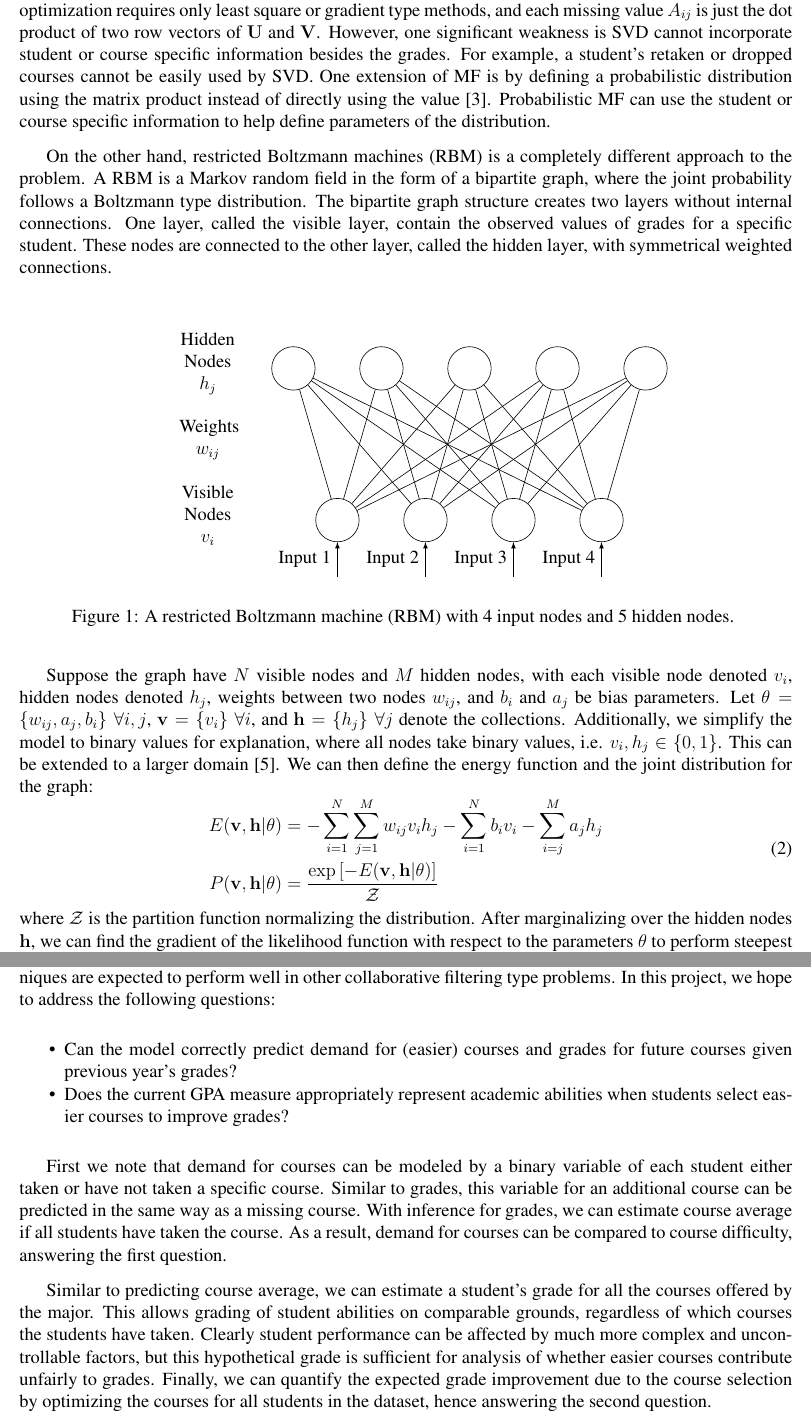
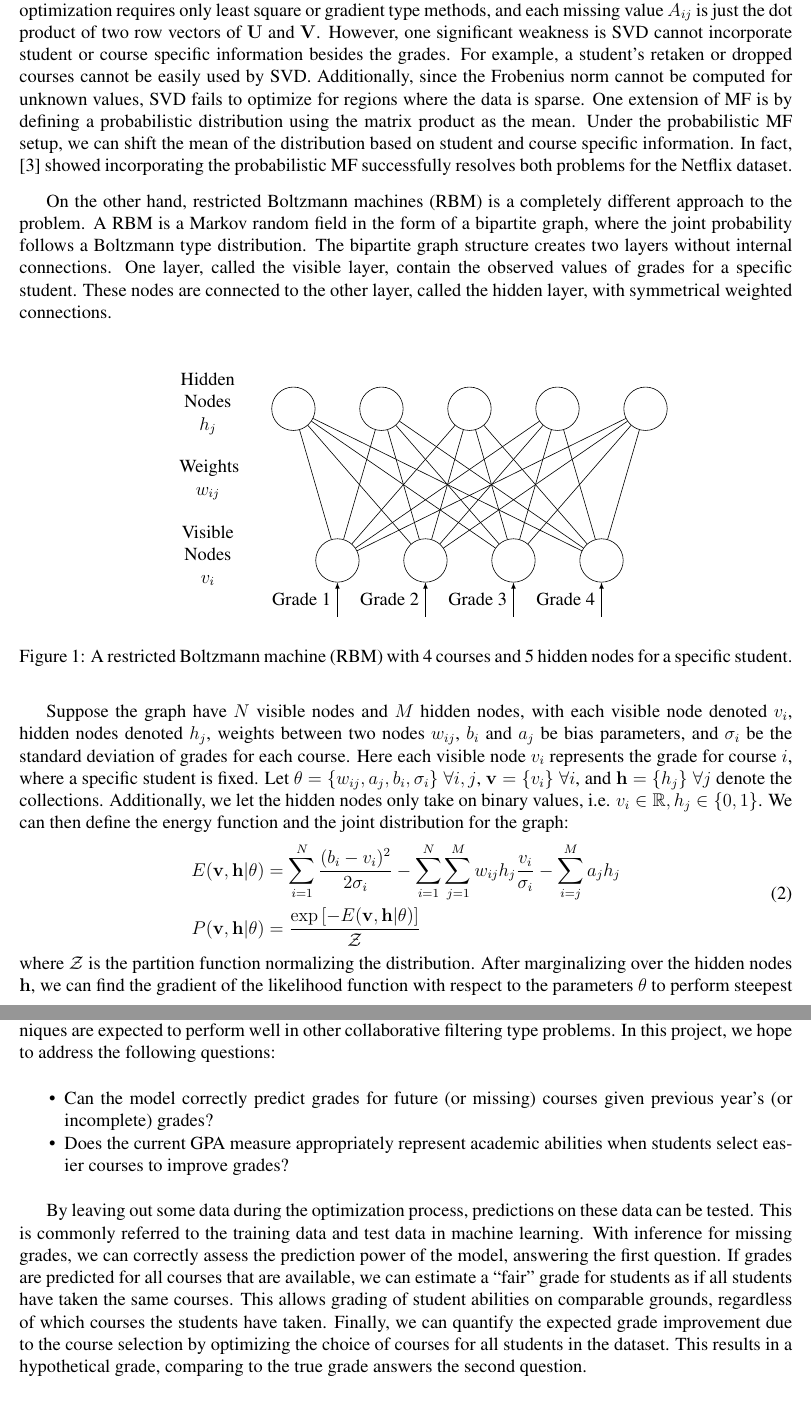
Before and after one commit to mufan-li/sgtex, a LaTeX document (proposal.tex): two parts of pages 2 and 3 of 4, joined at a grey line, cut so that both start at the same text. Compiled offline with pdfLaTeX.

Commit message:
Completed Draft

```diff
--- a/proposal.tex
+++ b/proposal.tex
@@ -157,10 +159,16 @@ However, one significant weakness is SVD cannot incorporate
 student or course specific information besides the grades.
 For example, a student's retaken or dropped courses cannot be easily
 used by SVD.
+Additionally, since the Frobenius norm cannot be computed for
+unknown values, SVD fails to optimize for regions where
+the data is sparse.
 One extension of MF is by defining a probabilistic distribution
-using the matrix product instead of directly using the value \cite{MnSa07}.
-Probabilistic MF can use the student or course
-specific information to help define parameters of the distribution.
+using the matrix product as the mean.
+Under the probabilistic MF setup,
+we can shift the mean of the distribution based on
+student and course specific information.
+In fact, \cite{MnSa07} showed incorporating the probabilistic MF
+successfully resolves both problems for the Netflix dataset.
 
 On the other hand, restricted Boltzmann machines (RBM) is a
 completely different approach to the problem.
@@ -205,7 +213,7 @@ net/.style={
     |[plain]| & & |[plain]| & & |[plain]| & & |[plain]| &\\
 };
 \foreach \ai [count=\mi ]in {3,5,7,9}
-  \draw[<-] (mat-3-\ai) -- node[left] {Input \mi} +(0cm,-1.3);
+  \draw[<-] (mat-3-\ai) -- node[left] {Grade \mi} +(0cm,-1.3);
 \foreach \ai in {2,4,...,10}
 {\foreach \aii in {3,5,7,9}
   \draw[-] (mat-1-\ai) -- (mat-3-\aii);
@@ -213,30 +221,32 @@ net/.style={
 \end{tikzpicture}
 
 \caption{\label{fig:RBM}
-A restricted Boltzmann machine (RBM) with 4 input nodes and
-5 hidden nodes.
+A restricted Boltzmann machine (RBM) with 4 courses and 5 hidden
+nodes for a specific student.
 }
 \end{figure}
 
 Suppose the graph have $N$ visible nodes and $M$ hidden nodes,
 with each visible node denoted $v_i$, hidden nodes denoted $h_j$,
 weights between two nodes $w_{ij}$,
-and $b_i$ and $a_j$ be bias parameters.
-Let $\theta = \{ w_{ij},a_j,b_i \} \; \forall i,j$,
+$b_i$ and $a_j$ be bias parameters,
+and $\sigma_i$ be the standard deviation of grades for each course.
+Here each visible node $v_i$ represents the grade for course $i$,
+where a specific student is fixed.
+Let $\theta = \{ w_{ij},a_j,b_i,\sigma_i \} \; \forall i,j$,
 $\mathbf{v} = \{v_i\} \; \forall i$,
 and $\mathbf{h} = \{h_j\} \; \forall j$ denote the collections.
-Additionally, we simplify the model to binary values for explanation,
-where all nodes take binary values, i.e. $v_i, h_j \in \{0,1\}$.
-This can be extended to a larger domain \cite{SaMnHi07}.
+Additionally, we let the hidden nodes only take on binary values,
+i.e. $v_i \in \mathbb{R}, h_j \in \{0,1\}$.
 We can then define the energy function and
 the joint distribution for the graph:
 %
 \begin{equation}
 \begin{aligned}
     E(\mathbf{v},\mathbf{h}|\theta) &=
+        \displaystyle\sum_{i=1}^N \frac{(b_i - v_i)^2}{2 \sigma_i}
         - \displaystyle\sum_{i=1}^N \displaystyle\sum_{j=1}^M
-             w_{ij} v_i h_j
-        - \displaystyle\sum_{i=1}^N b_i v_i
+             w_{ij} h_j \frac{v_i}{\sigma_i}
         - \displaystyle\sum_{i=j}^M a_j h_j \\
 % \end{equation}
 %
@@ -312,35 +322,35 @@ in other collaborative filtering type problems.
 In this project, we hope to address the following questions:
 %
 \begin{itemize} \itemsep0pt \parskip0pt
-    \item Can the model correctly predict demand for (easier) courses
-        and grades for future courses given previous year's grades?
+    \item Can the model correctly predict
+        grades for future (or missing) courses given
+        previous year's (or incomplete) grades?
     \item Does the current GPA measure appropriately represent
         academic abilities when students select easier courses to
         improve grades?
 \end{itemize}
 
-First we note that demand for courses can be modeled by a binary variable
-of each student either taken or have not taken a specific course.
-Similar to grades, this variable for an additional course
-can be predicted in the same way as a missing course.
-With inference for grades,
-we can estimate course average if all students have taken the course.
-As a result,
-demand for courses can be compared to course difficulty,
+By leaving out some data during the optimization process,
+predictions on these data can be tested.
+This is commonly referred to the training data and test data
+in machine learning.
+With inference for missing grades,
+we can correctly assess the prediction power of the model,
 answering the first question.
-
-Similar to predicting course average,
-we can estimate a student's grade for all the courses offered by the major.
+If grades are predicted for all courses that are available,
+we can estimate a ``fair'' grade for students as if
+all students have taken the same courses.
 This allows grading of student abilities on comparable grounds,
 regardless of which courses the students have taken.
-Clearly student performance can be affected by much more
-complex and uncontrollable factors,
-but this hypothetical grade is sufficient for analysis of
-whether easier courses contribute unfairly to grades.
 Finally, we can quantify the expected grade improvement
 due to the course selection by optimizing
-the courses for all students in the dataset,
-hence answering the second question.
+the choice of courses for all students in the dataset.
+This results in a hypothetical grade,
+comparing to the true grade answers the second question.
+% Clearly student performance can be affected by much more
+% complex and uncontrollable factors,
+% but this hypothetical grade is sufficient for analysis of
+% whether easier courses systematically contribute unfairly to grades.
 
 We intend to fully protect the privacy of students
 in the dataset during research by using completely anonymous data.
```
Also changed, not shown: background.tex (added), proposal.pdf, proposal.tex (16 more changed lines), 3 other files.
